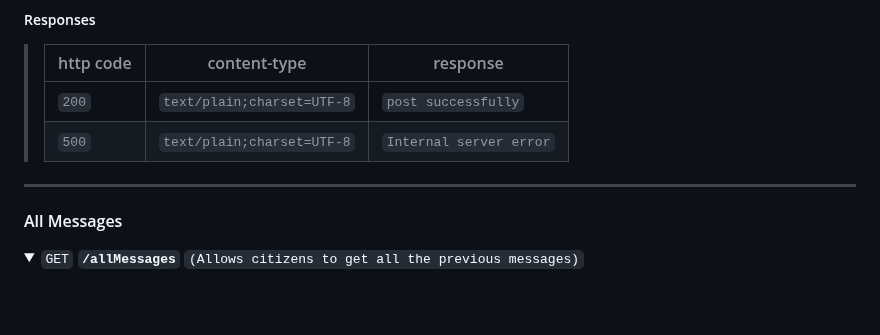
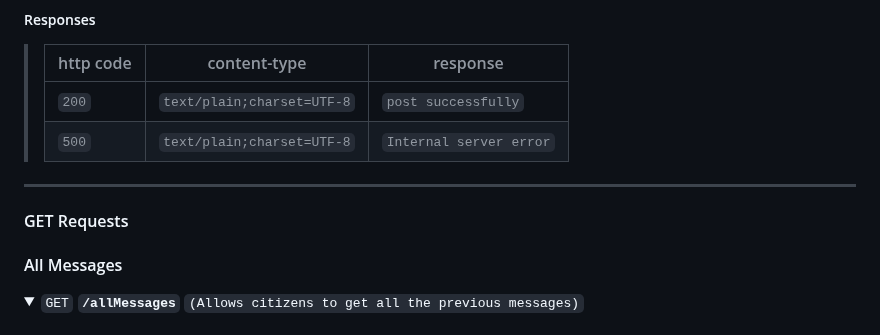
Before and after one commit to shenganwS2024/Emergency-Social-Network-Application, a Markdown page: README.md, the part around one of its changes. Rendered like a GitHub page; folded sections open; blank space fills up the shorter version.

```diff
--- a/README.md
+++ b/README.md
@@ -141,5 +145,7 @@ Testing: Jest
 
 ---
+
+#### GET Requests
 #### All Messages
 
 <details>
```
Also changed, not shown: other parts of README.md (+4 -0 lines).
